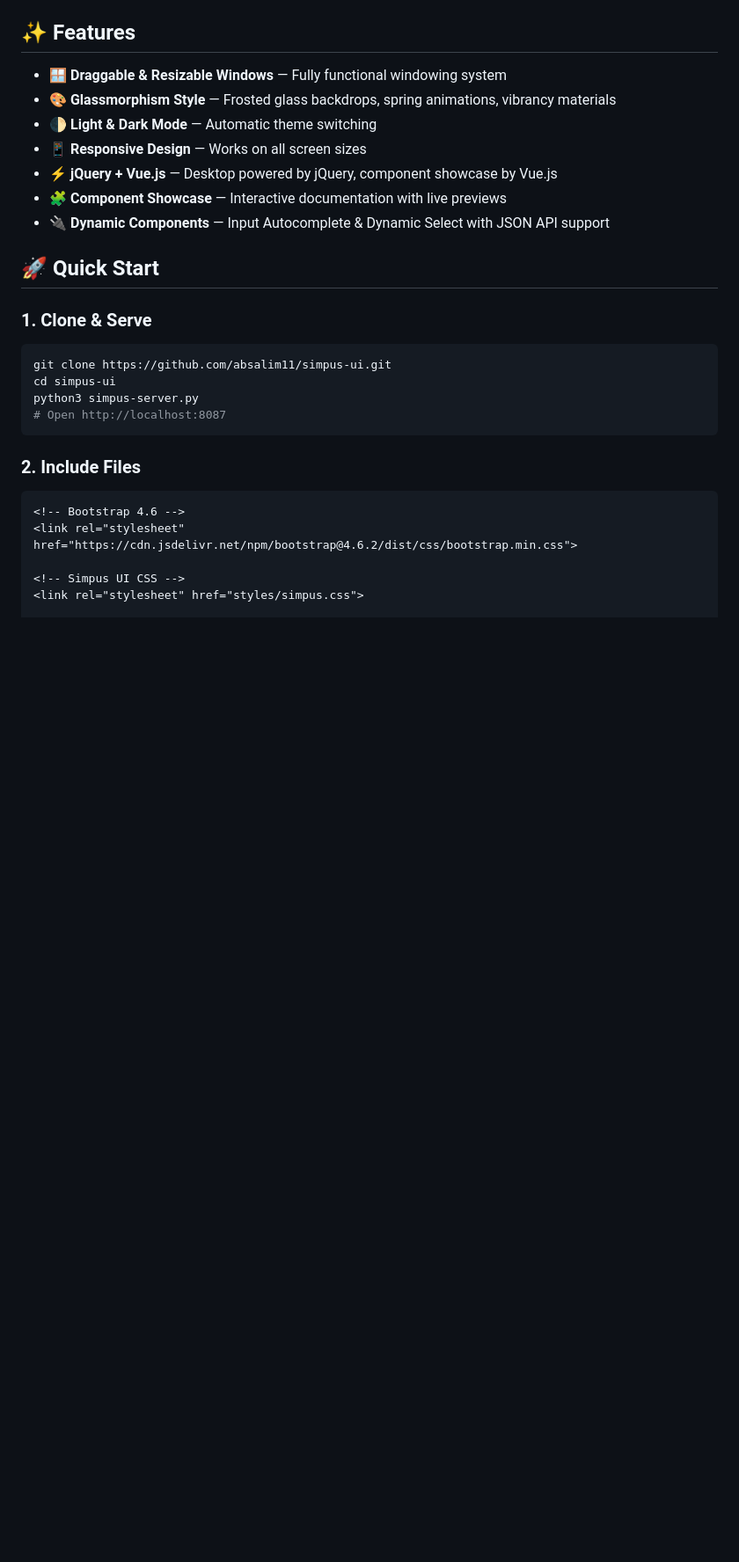
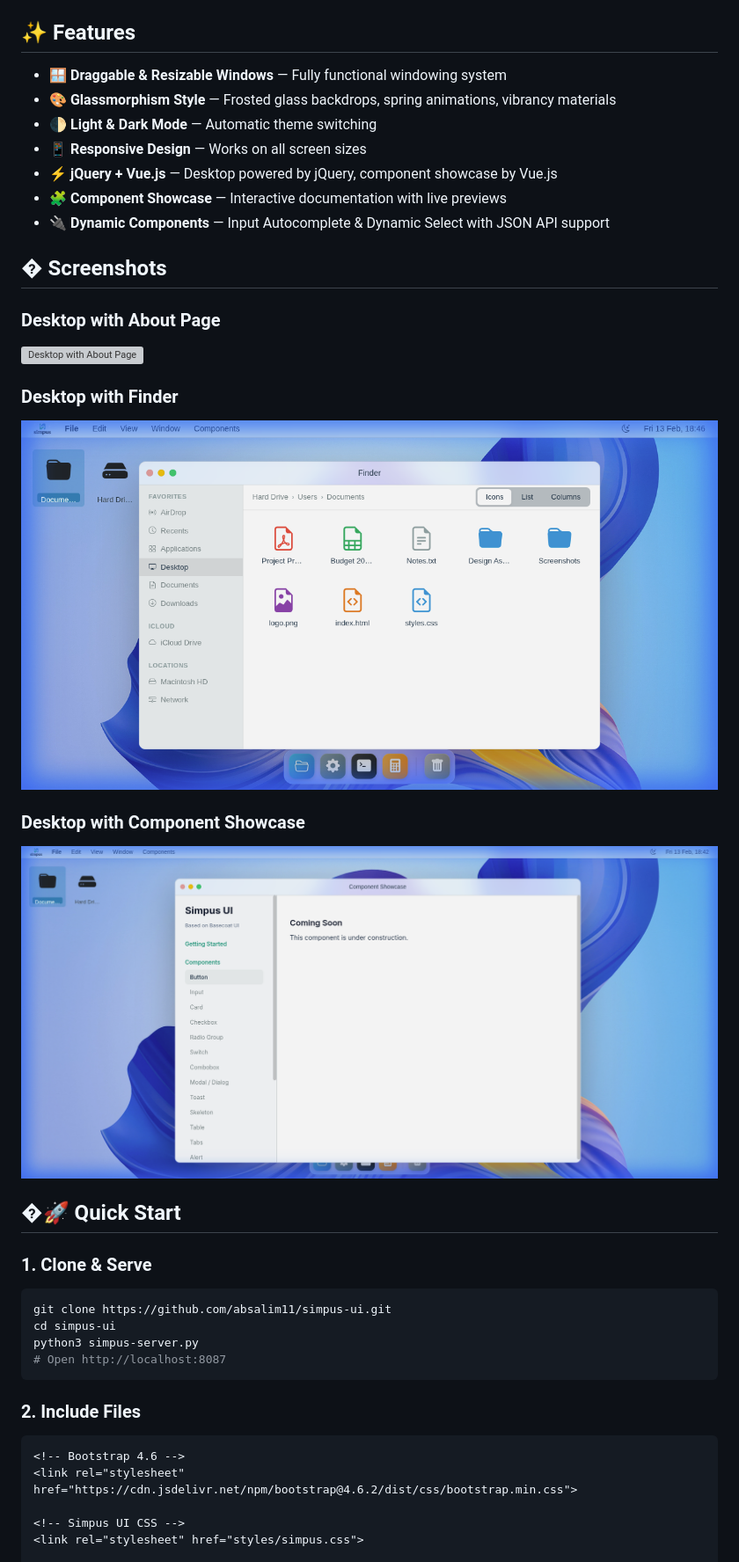
Before and after one commit to absalim11/simpus-ui, a Markdown page: README.md, the part around the change. Shown at 88% size. GitHub-like rendering; pictures changed too: img/screenshots/desktop-components.png (added), img/screenshots/desktop-finder.png (added); blank space fills up the shorter version; grey boxes are pictures that could not be loaded.

Commit message:
add some preview

```diff
--- a/README.md
+++ b/README.md
@@ -18,7 +18,18 @@ A jQuery-based UI component library with a clean, modern design.
 - 🧩 **Component Showcase** — Interactive documentation with live previews
 - 🔌 **Dynamic Components** — Input Autocomplete & Dynamic Select with JSON API support
 
-## 🚀 Quick Start
+## � Screenshots
+
+### Desktop with About Page
+![Desktop with About Page](img/screenshots/desktop-about.png)
+
+### Desktop with Finder
+![Desktop with Finder](img/screenshots/desktop-finder.png)
+
+### Desktop with Component Showcase
+![Desktop with Component Showcase](img/screenshots/desktop-components.png)
+
+## �🚀 Quick Start
 
 ### 1. Clone & Serve
 
```
Also changed, not shown: 1 other file.
